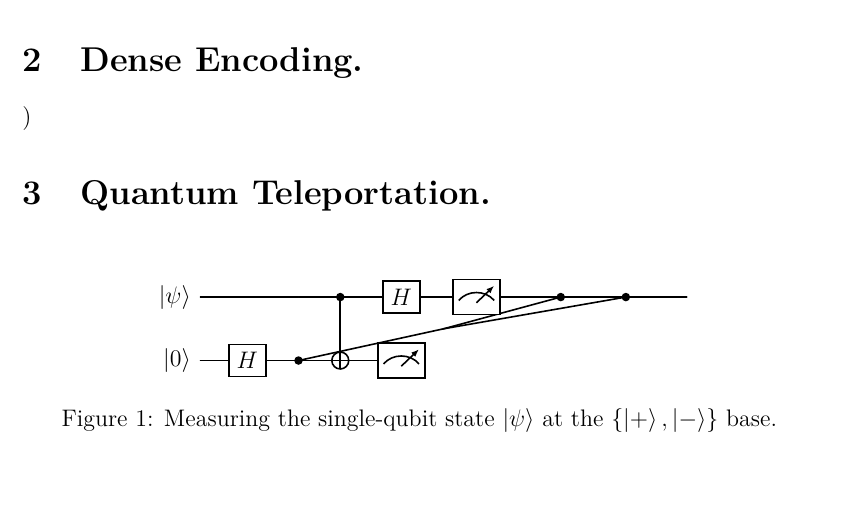
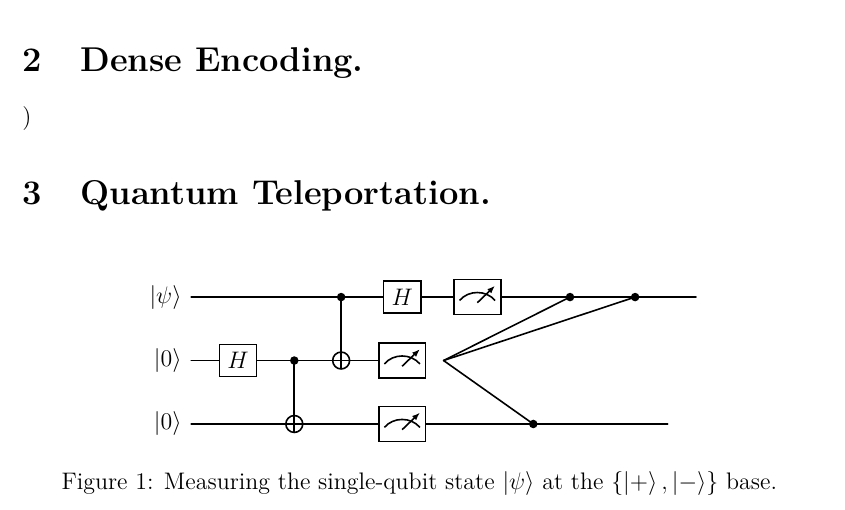
Before and after one commit to dudupo/Intro-to-Quantum-Information-Theory.-, a LaTeX document (Recitations/recitation-2.tex): part of page 1 of 3, cut so that both start at the same text, the shorter picture padded with empty space. The pictures show the PDF file pdfs/recitation-2.pdf that the author committed with the source.

Commit message:
compiling -Tue May  6 09:50:00 AM IDT 2025

```diff
--- a/Recitations/recitation-2.tex
+++ b/Recitations/recitation-2.tex
@@ -124,8 +124,8 @@ In the last lectures, we saw that quantum states can be considered as resources.
         \centering
 \begin{quantikz}
   \lstick{$\ket{\psi}$} &  &  &  \ctrl{1} & \gate{H} & \meter{} &  & \ctrl{1} &  & \ctrl{1} &  &  \\
-  \lstick{$\ket{0}$} & \gate{H} & \ctrl{1} & \targ{} & \meter{} % &  & \gate{X} &  & \gate{Z} &  &  \\
-%\lstick{$\ket{0}$} &  & \targ{} &  & \meter{} &  & \ctrl{1} &  &  &  &  %\rstick{\ket{\psi}}
+  \lstick{$\ket{0}$} & \gate{H} & \ctrl{1} & \targ{} & \meter{}\\ % &  & \gate{X} &  & \gate{Z} &  &  \\
+\lstick{$\ket{0}$} &  & \targ{} &  & \meter{} &  & \ctrl{1} &  &  &  &  %\rstick{\ket{\psi}}
 \end{quantikz}
      \caption{ Measuring the single-qubit state $\ket{\psi}$ at the $\{\ket{+}, \ket{-} \}$ base. }
 \end{figure}
```
Also changed, not shown: pdfs/recitation-2.pdf.
